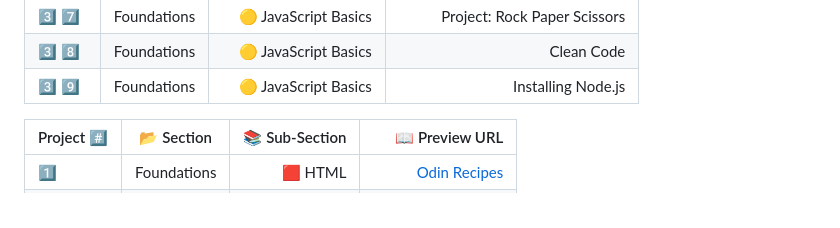
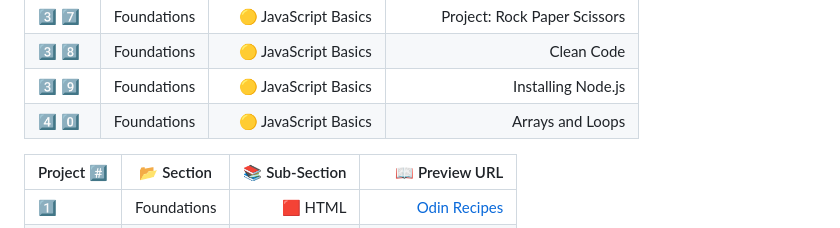
Before and after one commit to sameem420/Learning-TheOdinProject, a Markdown page: README.md, the part around the change. Rendered like a GitHub page.

```diff
--- a/README.md
+++ b/README.md
@@ -45,7 +45,7 @@
 | 3️⃣ 7️⃣ | Foundations | 🟡 JavaScript Basics | Project: Rock Paper Scissors |
 | 3️⃣ 8️⃣ | Foundations | 🟡 JavaScript Basics | Clean Code |
 | 3️⃣ 9️⃣ | Foundations | 🟡 JavaScript Basics | Installing Node.js |
-
+| 4️⃣ 0️⃣ | Foundations | 🟡 JavaScript Basics | Arrays and Loops |
 
 
 | Project #️⃣ | 📂 Section | 📚 Sub-Section | 📖 Preview URL |
```
